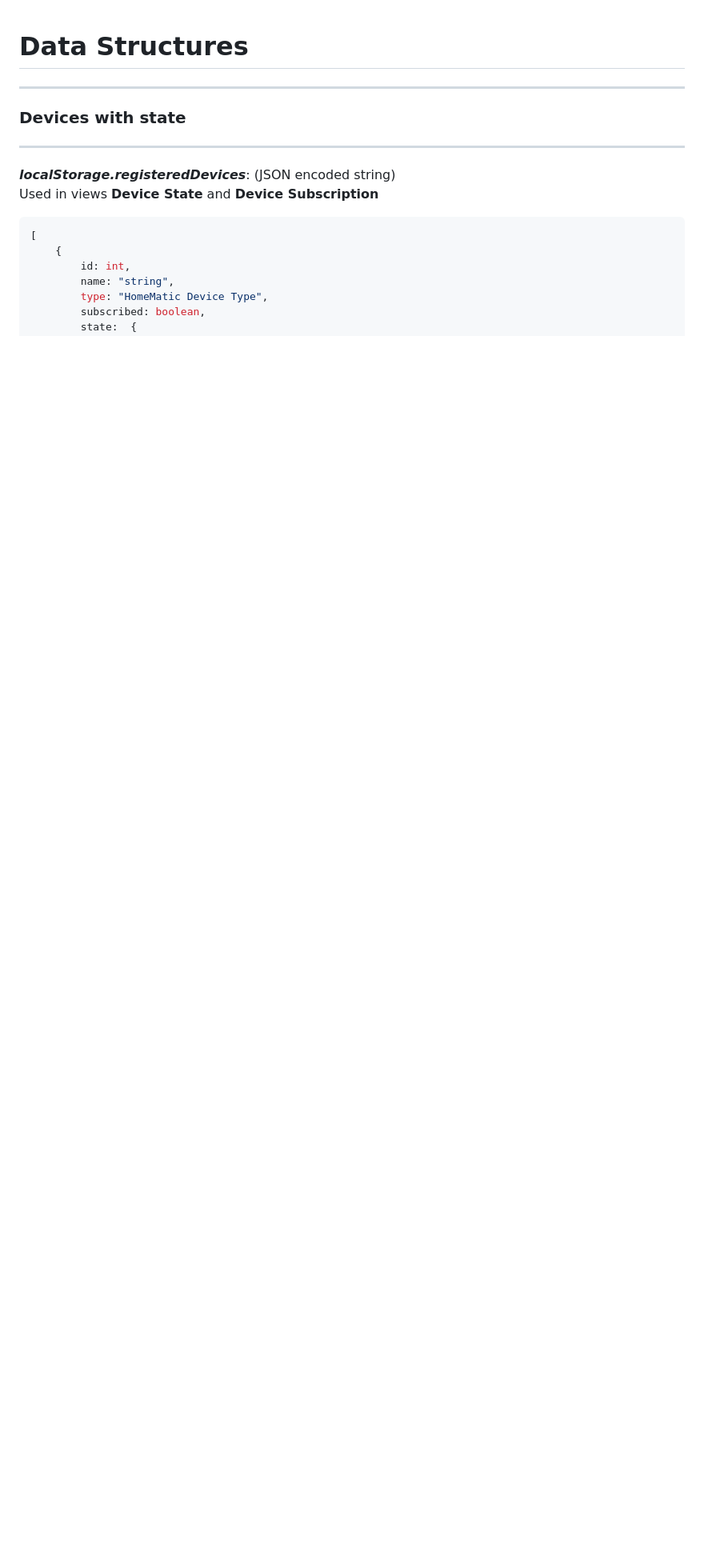
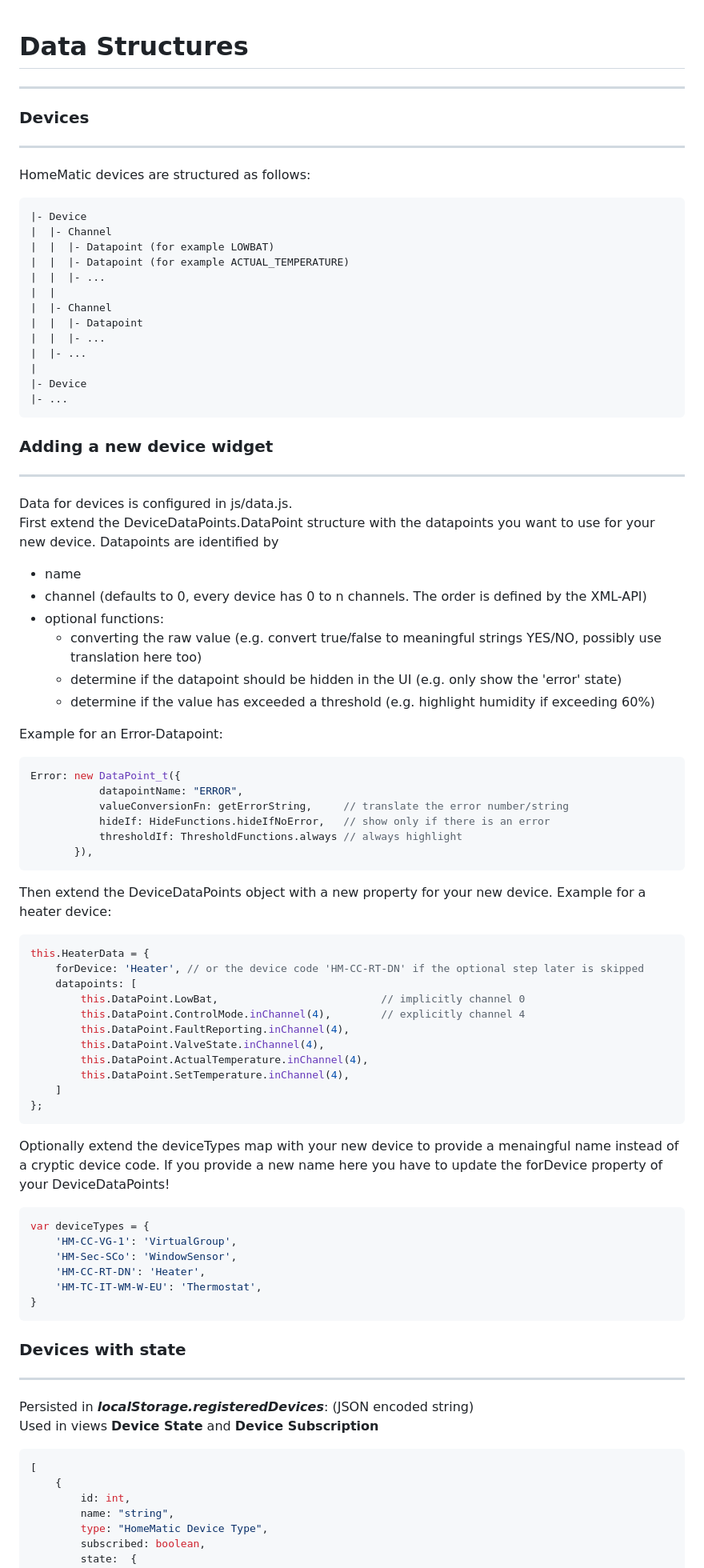
Before and after one commit to jschmer/jMatic, a Markdown page: doc/DOC.md, the part around the change printed below. Shown: that part at 80% size. GitHub-like rendering; blank space fills up the shorter version.

````diff
--- a/doc/DOC.md
+++ b/doc/DOC.md
@@ -1,9 +1,77 @@
 # Data Structures
 ---
 
+### Devices
+---
+HomeMatic devices are structured as follows:
+```
+|- Device
+|  |- Channel
+|  |  |- Datapoint (for example LOWBAT)
+|  |  |- Datapoint (for example ACTUAL_TEMPERATURE)
+|  |  |- ...
+|  |
+|  |- Channel
+|  |  |- Datapoint
+|  |  |- ...
+|  |- ...
+|
+|- Device
+|- ...
+```
+
+### Adding a new device widget
+---
+Data for devices is configured in js/data.js.
+First extend the DeviceDataPoints.DataPoint structure with the datapoints you want to use
+for your new device. Datapoints are identified by
+- name
+- channel (defaults to 0, every device has 0 to n channels. The order is defined by the XML-API)
+- optional functions:
+  - converting the raw value (e.g. convert true/false to meaningful strings YES/NO, possibly use translation here too)
+  - determine if the datapoint should be hidden in the UI (e.g. only show the 'error' state)
+  - determine if the value has exceeded a threshold (e.g. highlight humidity if exceeding 60%)
+
+Example for an Error-Datapoint:
+```javascript
+Error: new DataPoint_t({
+           datapointName: "ERROR",
+           valueConversionFn: getErrorString,     // translate the error number/string
+           hideIf: HideFunctions.hideIfNoError,   // show only if there is an error
+           thresholdIf: ThresholdFunctions.always // always highlight
+       }),
+```
+Then extend the DeviceDataPoints object with a new property for your new device.
+Example for a heater device:
+```javascript
+this.HeaterData = {
+    forDevice: 'Heater', // or the device code 'HM-CC-RT-DN' if the optional step later is skipped
+    datapoints: [
+        this.DataPoint.LowBat,                          // implicitly channel 0
+        this.DataPoint.ControlMode.inChannel(4),        // explicitly channel 4
+        this.DataPoint.FaultReporting.inChannel(4),
+        this.DataPoint.ValveState.inChannel(4),
+        this.DataPoint.ActualTemperature.inChannel(4),
+        this.DataPoint.SetTemperature.inChannel(4),
+    ]
+};
+```
+
+Optionally extend the deviceTypes map with your new device to provide a menaingful name
+instead of a cryptic device code. If you provide a new name here you have to update the
+forDevice property of your DeviceDataPoints!
+```javascript
+var deviceTypes = {
+    'HM-CC-VG-1': 'VirtualGroup',
+    'HM-Sec-SCo': 'WindowSensor',
+    'HM-CC-RT-DN': 'Heater',
+    'HM-TC-IT-WM-W-EU': 'Thermostat',
+}
+```
+
 ### Devices with state
 ---
-***localStorage.registeredDevices***: (JSON encoded string)
+Persisted in ***localStorage.registeredDevices***: (JSON encoded string)
 Used in views **Device State** and **Device Subscription**
 ```javascript
 [
````
Also changed, not shown: other parts of doc/DOC.md (+2 -2 lines), README.md (+9 -6 lines), doc/screenshots/DeviceState_Flow.png, 4 other files.
